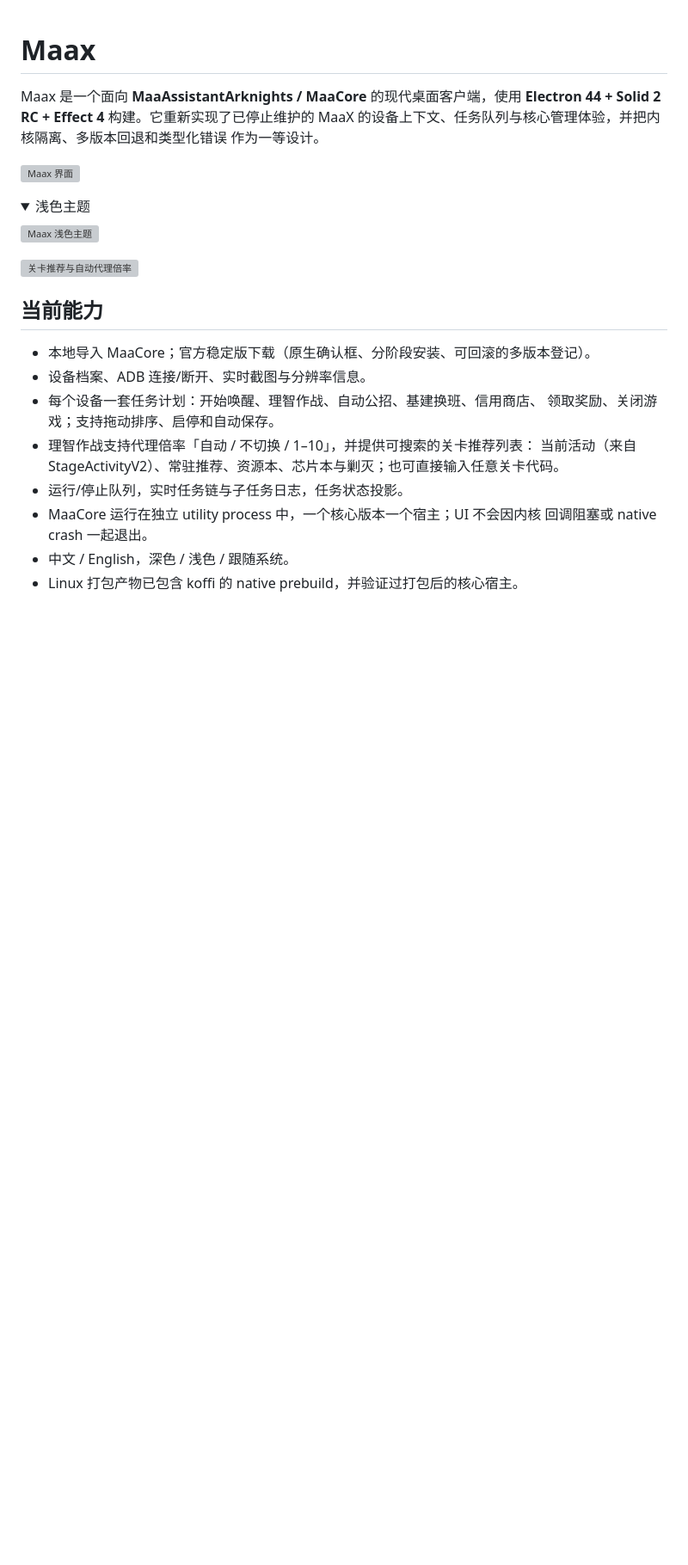
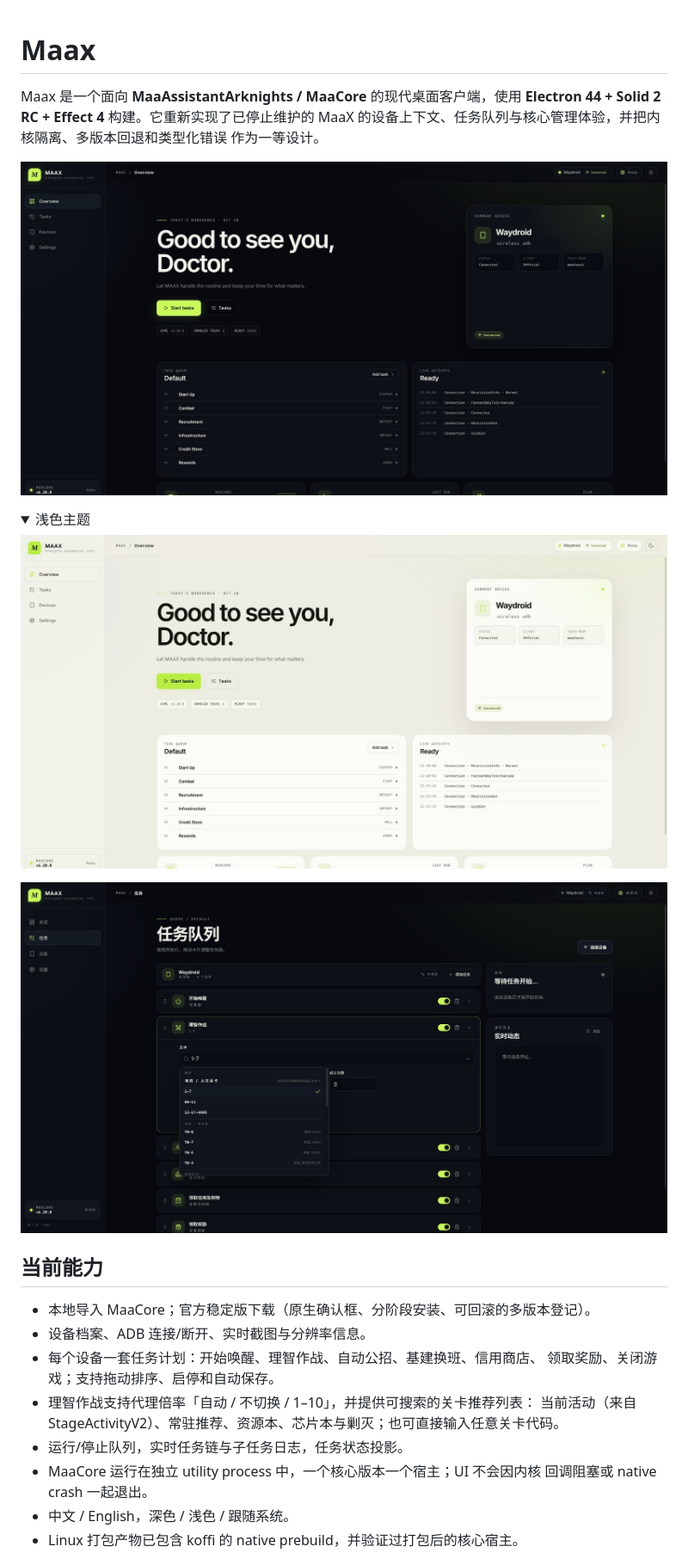
Before and after one commit to dragove/maax-solid, a Markdown page: README.md, the part around the change. Shown at 86% size. Drawn GitHub-style; pictures changed too: docs/preview-dark.jpg (added), docs/preview-light.jpg (added), docs/preview-stage-picker.jpg (added); folded sections open; blank space fills up the shorter version; grey boxes are pictures that could not be loaded.

Commit message:
docs: compress and sanitize preview images

```diff
--- a/README.md
+++ b/README.md
@@ -5,16 +5,16 @@ Maax 是一个面向 **MaaAssistantArknights / MaaCore** 的现代桌面客户
 的设备上下文、任务队列与核心管理体验，并把内核隔离、多版本回退和类型化错误
 作为一等设计。
 
-![Maax 界面](docs/preview-dark.png)
+![Maax 界面](docs/preview-dark.jpg)
 
 <details>
 <summary>浅色主题</summary>
 
-![Maax 浅色主题](docs/preview-light.png)
+![Maax 浅色主题](docs/preview-light.jpg)
 
 </details>
 
-![关卡推荐与自动代理倍率](docs/preview-stage-picker.png)
+![关卡推荐与自动代理倍率](docs/preview-stage-picker.jpg)
 
 ## 当前能力
 
```
